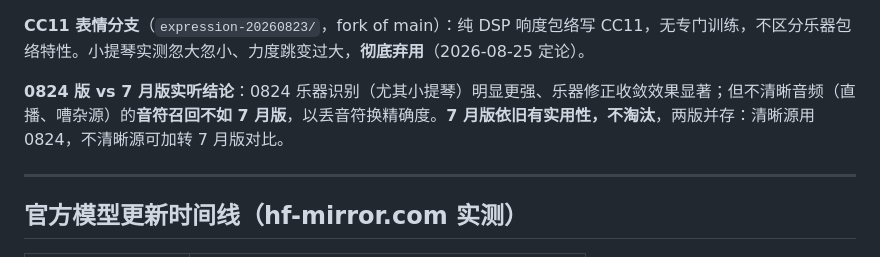
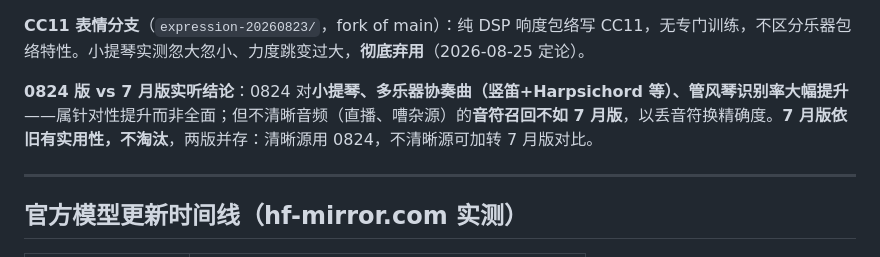
Before and after one commit to denjhang/instrument-agnostic-amt-denjhang, a Markdown page: README.md, the part around the change. Drawn GitHub-style.

```diff
--- a/README.md
+++ b/README.md
@@ -40,7 +40,7 @@ instrument-agnostic-amt-main/
 
 **CC11 表情分支**（`expression-20260823/`，fork of main）：纯 DSP 响度包络写 CC11，无专门训练，不区分乐器包络特性。小提琴实测忽大忽小、力度跳变过大，**彻底弃用**（2026-08-25 定论）。
 
-**0824 版 vs 7 月版实听结论**：0824 乐器识别（尤其小提琴）明显更强、乐器修正收敛效果显著；但不清晰音频（直播、嘈杂源）的**音符召回不如 7 月版**，以丢音符换精确度。**7 月版依旧有实用性，不淘汰**，两版并存：清晰源用 0824，不清晰源可加转 7 月版对比。
+**0824 版 vs 7 月版实听结论**：0824 对**小提琴、多乐器协奏曲（竖笛+Harpsichord 等）、管风琴识别率大幅提升**——属针对性提升而非全面；但不清晰音频（直播、嘈杂源）的**音符召回不如 7 月版**，以丢音符换精确度。**7 月版依旧有实用性，不淘汰**，两版并存：清晰源用 0824，不清晰源可加转 7 月版对比。
 
 ---
 
```
Also changed, not shown: AMT转换任务总览.md (+1 -1 lines).
